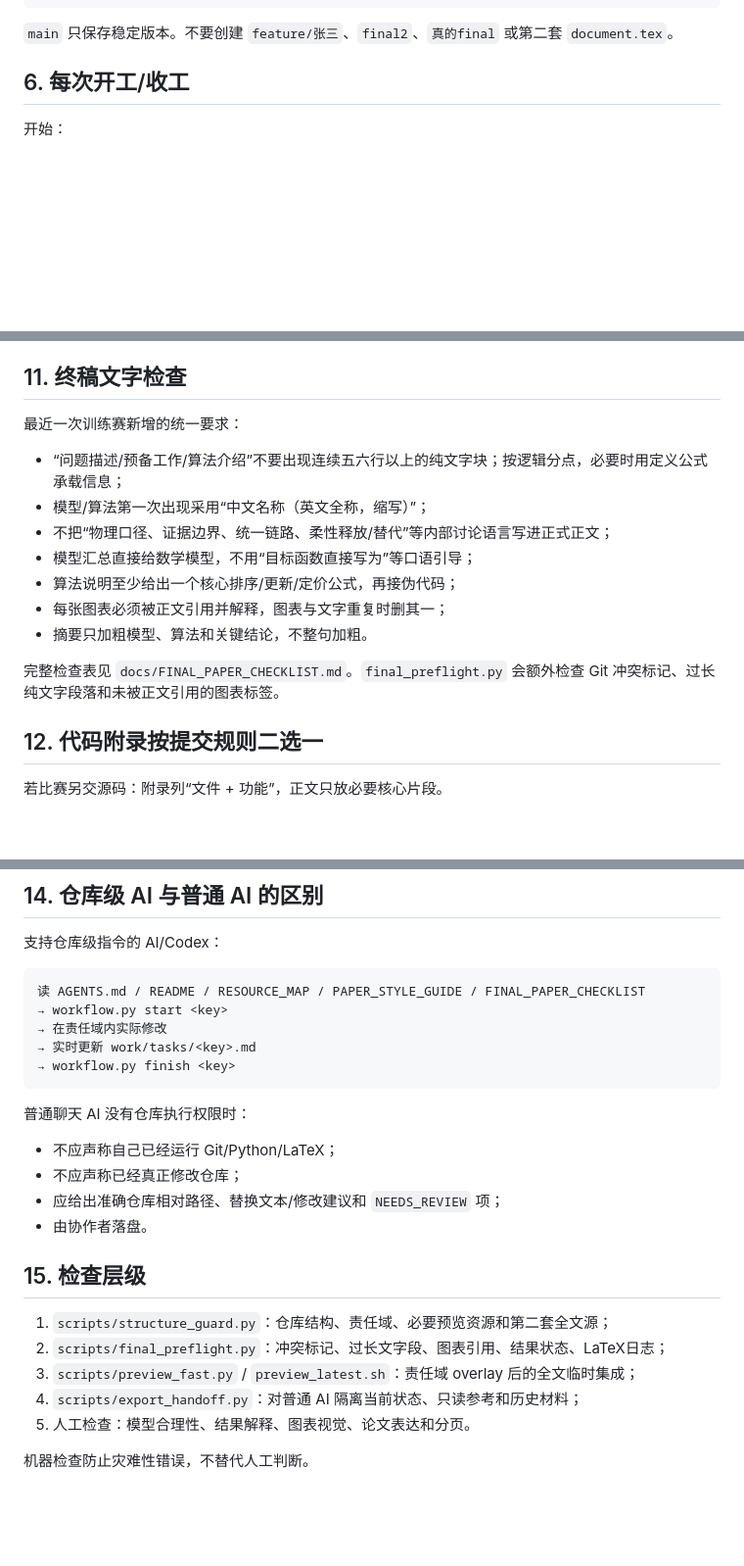
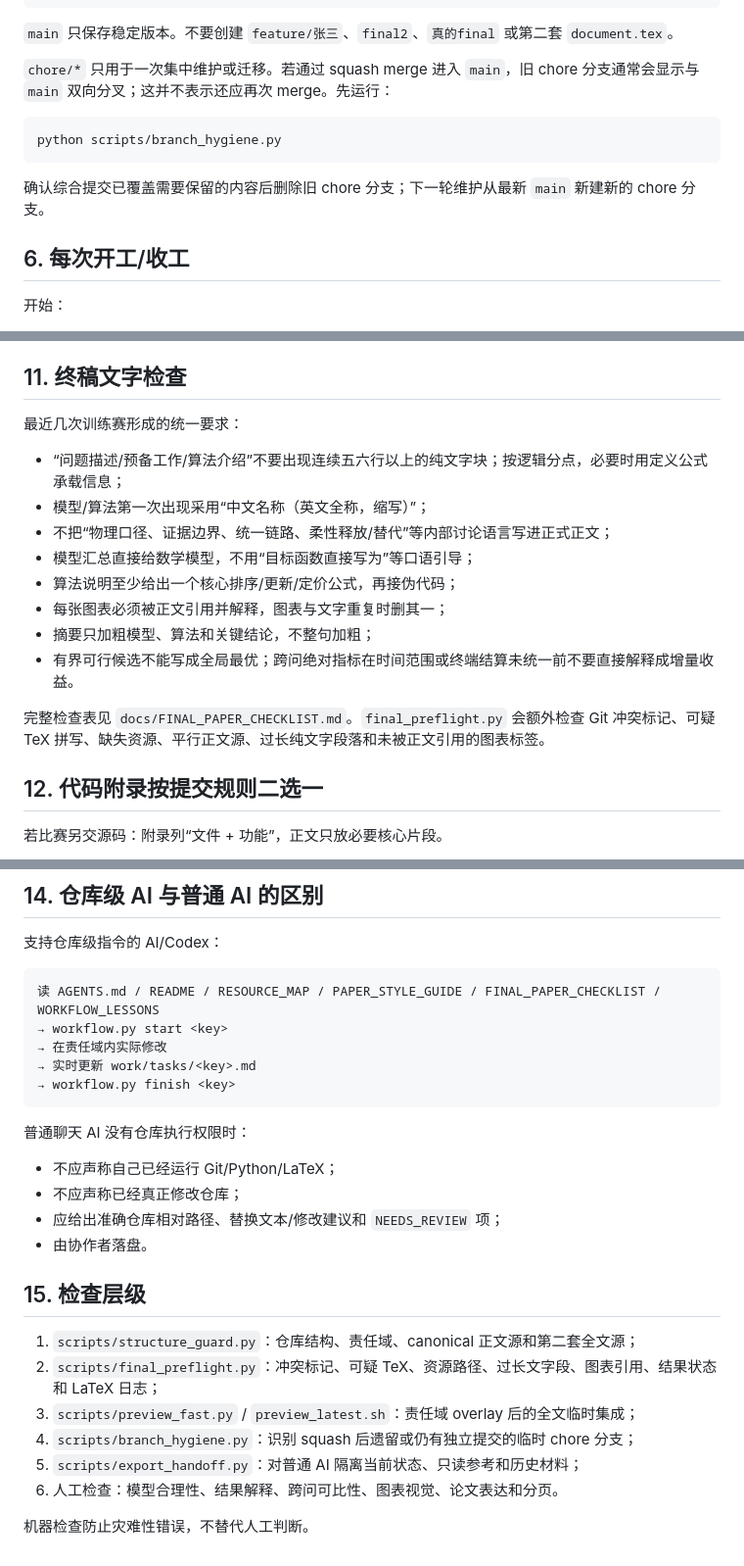
Before and after one commit to Solstica/CUMCM-Template, a Markdown page: README.md, 3 parts joined by grey strips. Shown at 98% size. GitHub-like rendering; blank space fills up the shorter version.

Commit message:
docs: publish template v1.2 workflow hardening

````diff
--- a/README.md
+++ b/README.md
@@ -111,6 +113,14 @@ main
 ```
 
 `main` 只保存稳定版本。不要创建 `feature/张三`、`final2`、`真的final` 或第二套 `document.tex`。
+
+`chore/*` 只用于一次集中维护或迁移。若通过 squash merge 进入 `main`，旧 chore 分支通常会显示与 `main` 双向分叉；这并不表示还应再次 merge。先运行：
+
+```bash
+python scripts/branch_hygiene.py
+```
+
+确认综合提交已覆盖需要保留的内容后删除旧 chore 分支；下一轮维护从最新 `main` 新建新的 chore 分支。
 
 ## 6. 每次开工/收工
 
@@ -221,7 +233,7 @@ bash <(git show origin/feature/shared:scripts/preview_latest.sh)
 
 ## 11. 终稿文字检查
 
-最近一次训练赛新增的统一要求：
+最近几次训练赛形成的统一要求：
 
 - “问题描述/预备工作/算法介绍”不要出现连续五六行以上的纯文字块；按逻辑分点，必要时用定义公式承载信息；
 - 模型/算法第一次出现采用“中文名称（英文全称，缩写）”；
@@ -229,9 +241,10 @@ bash <(git show origin/feature/shared:scripts/preview_latest.sh)
 - 模型汇总直接给数学模型，不用“目标函数直接写为”等口语引导；
 - 算法说明至少给出一个核心排序/更新/定价公式，再接伪代码；
 - 每张图表必须被正文引用并解释，图表与文字重复时删其一；
-- 摘要只加粗模型、算法和关键结论，不整句加粗。
+- 摘要只加粗模型、算法和关键结论，不整句加粗；
+- 有界可行候选不能写成全局最优；跨问绝对指标在时间范围或终端结算未统一前不要直接解释成增量收益。
 
-完整检查表见 `docs/FINAL_PAPER_CHECKLIST.md`。`final_preflight.py` 会额外检查 Git 冲突标记、过长纯文字段落和未被正文引用的图表标签。
+完整检查表见 `docs/FINAL_PAPER_CHECKLIST.md`。`final_preflight.py` 会额外检查 Git 冲突标记、可疑 TeX 拼写、缺失资源、平行正文源、过长纯文字段落和未被正文引用的图表标签。
 
 ## 12. 代码附录按提交规则二选一
 
@@ -294,7 +307,7 @@ LEGACY_NOT_CURRENT  历史迁移材料
 支持仓库级指令的 AI/Codex：
 
 ```text
-读 AGENTS.md / README / RESOURCE_MAP / PAPER_STYLE_GUIDE / FINAL_PAPER_CHECKLIST
+读 AGENTS.md / README / RESOURCE_MAP / PAPER_STYLE_GUIDE / FINAL_PAPER_CHECKLIST / WORKFLOW_LESSONS
 → workflow.py start <key>
 → 在责任域内实际修改
 → 实时更新 work/tasks/<key>.md
@@ -310,10 +323,11 @@ LEGACY_NOT_CURRENT  历史迁移材料
 
 ## 15. 检查层级
 
-1. `scripts/structure_guard.py`：仓库结构、责任域、必要预览资源和第二套全文源；
-2. `scripts/final_preflight.py`：冲突标记、过长文字段、图表引用、结果状态、LaTeX日志；
+1. `scripts/structure_guard.py`：仓库结构、责任域、canonical 正文源和第二套全文源；
+2. `scripts/final_preflight.py`：冲突标记、可疑 TeX、资源路径、过长文字段、图表引用、结果状态和 LaTeX 日志；
 3. `scripts/preview_fast.py` / `preview_latest.sh`：责任域 overlay 后的全文临时集成；
-4. `scripts/export_handoff.py`：对普通 AI 隔离当前状态、只读参考和历史材料；
-5. 人工检查：模型合理性、结果解释、图表视觉、论文表达和分页。
+4. `scripts/branch_hygiene.py`：识别 squash 后遗留或仍有独立提交的临时 chore 分支；
+5. `scripts/export_handoff.py`：对普通 AI 隔离当前状态、只读参考和历史材料；
+6. 人工检查：模型合理性、结果解释、跨问可比性、图表视觉、论文表达和分页。
 
 机器检查防止灾难性错误，不替代人工判断。
````
Also changed, not shown: other parts of README.md (+9 -5 lines).
